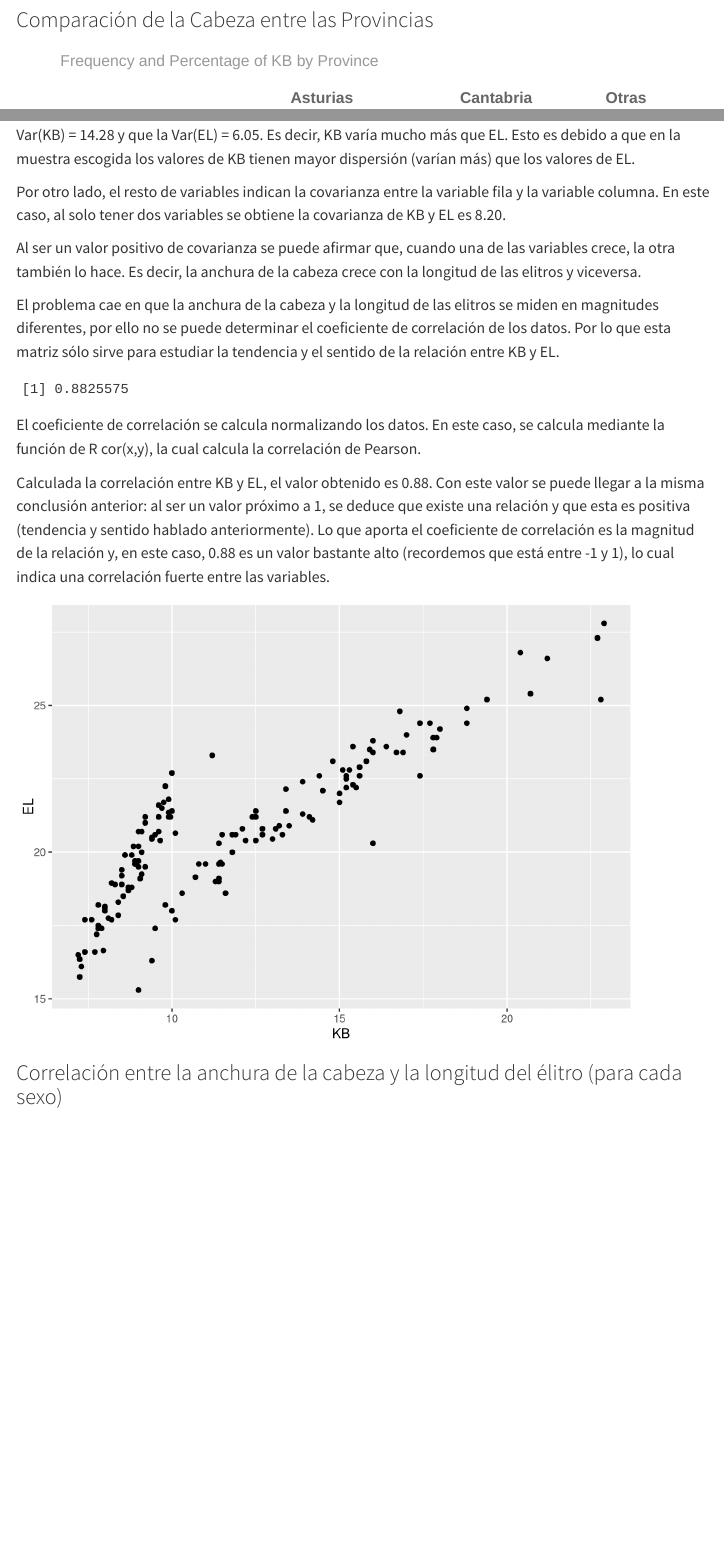
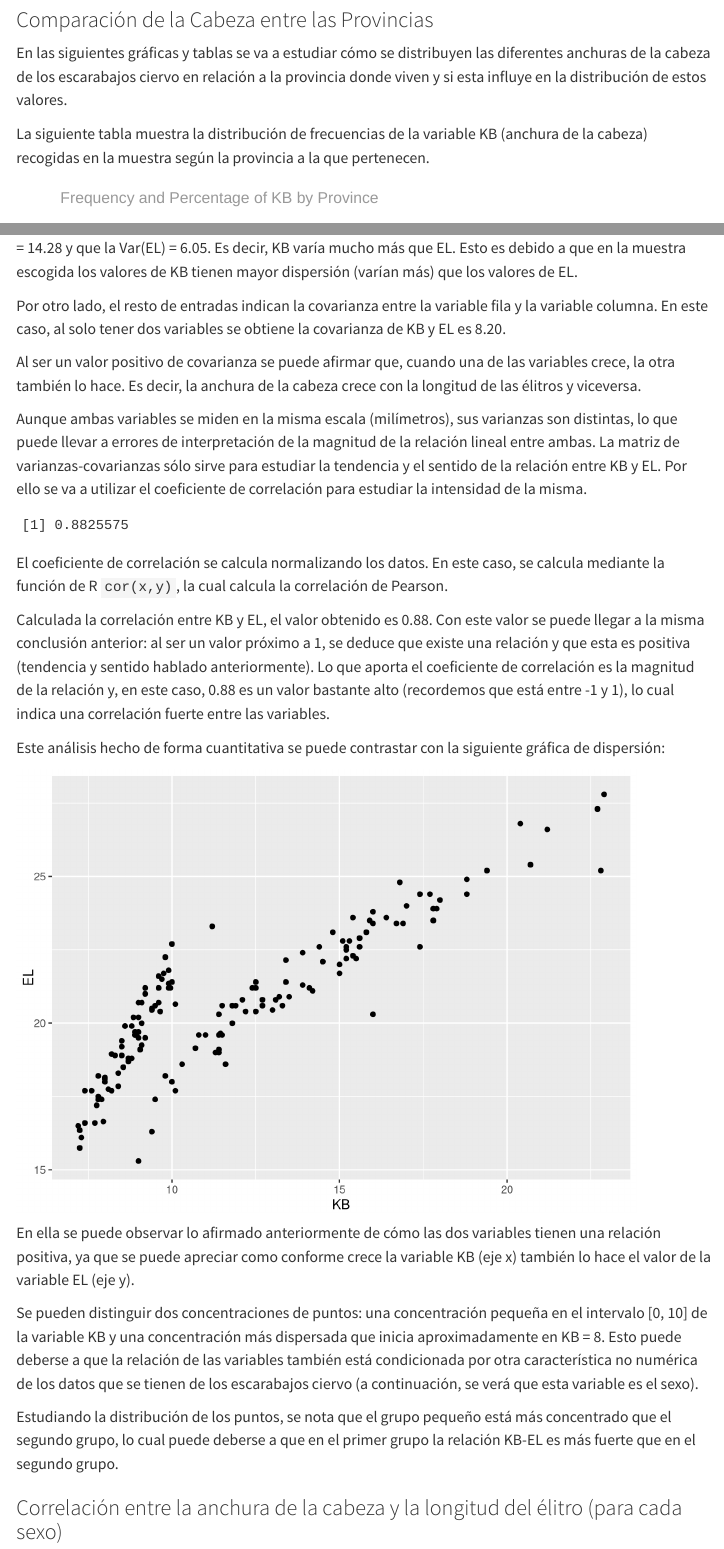
Before and after one commit to Sa4dUs/lucanus-stats, a Quarto document (main.qmd): the page in a window 1100 px wide, from 3760 px down, and a second part further down, joined at a grey line. Rendered offline with R 4.5, knitr and Pandoc in place of Quarto, with nearby package versions; some code elsewhere in the file could not run offline; menus at the side of the page are left out.

Commit message:
Analysis of graphs (obj 3-4)

````diff
--- a/main.qmd
+++ b/main.qmd
@@ -124,6 +124,10 @@ df$KB_cut <- cut(
 )
 ```
 
+En las siguientes gráficas y tablas se va a estudiar cómo se distribuyen las diferentes anchuras de la cabeza de los escarabajos ciervo en relación a la provincia donde viven y si esta influye en la distribución de estos valores.
+
+La siguiente tabla muestra la distribución de frecuencias de la variable KB (anchura de la cabeza) recogidas en la muestra según la provincia a la que pertenecen.
+
 ```{r, echo=FALSE}
 # create frequency table
 freq_table <- table(df$KB_cut, df$PROVINCIA)
@@ -321,22 +350,30 @@ En este tipo de matrices, las diagonales indican la varianza de cada variable. P
 
-Por otro lado, el resto de variables indican la covarianza entre la variable fila y la variable columna. En este caso, al solo tener dos variables se obtiene la covarianza de KB y EL es 8.20.
+Por otro lado, el resto de entradas indican la covarianza entre la variable fila y la variable columna. En este caso, al solo tener dos variables se obtiene la covarianza de KB y EL es 8.20.
 
-Al ser un valor positivo de covarianza se puede afirmar que, cuando una de las variables crece, la otra también lo hace. Es decir, la anchura de la cabeza crece con la longitud de las elitros y viceversa.
+Al ser un valor positivo de covarianza se puede afirmar que, cuando una de las variables crece, la otra también lo hace. Es decir, la anchura de la cabeza crece con la longitud de las élitros y viceversa.
 
-El problema cae en que la anchura de la cabeza y la longitud de las elitros se miden en magnitudes diferentes, por ello no se puede determinar el coeficiente de correlación de los datos. Por lo que esta matriz sólo sirve para estudiar la tendencia y el sentido de la relación entre KB y EL.
+Aunque ambas variables se miden en la misma escala (milímetros), sus varianzas son distintas, lo que puede llevar a errores de interpretación de la magnitud de la relación lineal entre ambas. La matriz de varianzas-covarianzas sólo sirve para estudiar la tendencia y el sentido de la relación entre KB y EL. Por ello se va a utilizar el coeficiente de correlación para estudiar la intensidad de la misma.
 
 ```{r, echo=FALSE}
 cor(x = df$KB, y = df$EL) # correlation of KB and EL (general)
 ```
 
-El coeficiente de correlación se calcula normalizando los datos. En este caso, se calcula mediante la función de R cor(x,y), la cual calcula la correlación de Pearson.
+El coeficiente de correlación se calcula normalizando los datos. En este caso, se calcula mediante la función de R `cor(x,y)`, la cual calcula la correlación de Pearson.
 
 Calculada la correlación entre KB y EL, el valor obtenido es 0.88. Con este valor se puede llegar a la misma conclusión anterior: al ser un valor próximo a 1, se deduce que existe una relación y que esta es positiva (tendencia y sentido hablado anteriormente). Lo que aporta el coeficiente de correlación es la magnitud de la relación y, en este caso, 0.88 es un valor bastante alto (recordemos que está entre -1 y 1), lo cual indica una correlación fuerte entre las variables.
+
+Este análisis hecho de forma cuantitativa se puede contrastar con la siguiente gráfica de dispersión:
 
 ```{r, echo=FALSE}
 ggplot(data = df, aes(x = KB, y = EL)) +
   geom_point()
 ```
+
+En ella se puede observar lo afirmado anteriormente de cómo las dos variables tienen una relación positiva, ya que se puede apreciar como conforme crece la variable KB (eje x) también lo hace el valor de la variable EL (eje y).
+
+Se pueden distinguir dos concentraciones de puntos: una concentración pequeña en el intervalo [0, 10] de la variable KB y una concentración más dispersada que inicia aproximadamente en KB = 8. Esto puede deberse a que la relación de las variables también está condicionada por otra característica no numérica de los datos que se tienen de los escarabajos ciervo (a continuación, se verá que esta variable es el sexo).
+
+Estudiando la distribución de los puntos, se nota que el grupo pequeño está más concentrado que el segundo grupo, lo cual puede deberse a que en el primer grupo la relación KB-EL es más fuerte que en el segundo grupo.
 
 ### Correlación entre la anchura de la cabeza y la longitud del élitro (para cada sexo)
 ```{r, echo=FALSE}
````
Also changed, not shown: main.qmd (29 more changed lines).
